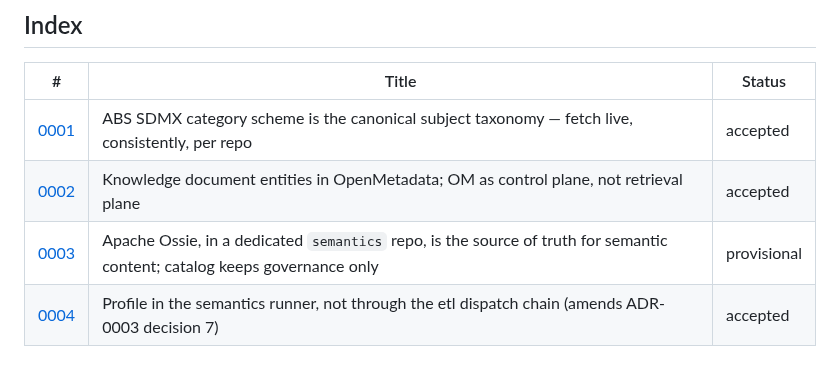
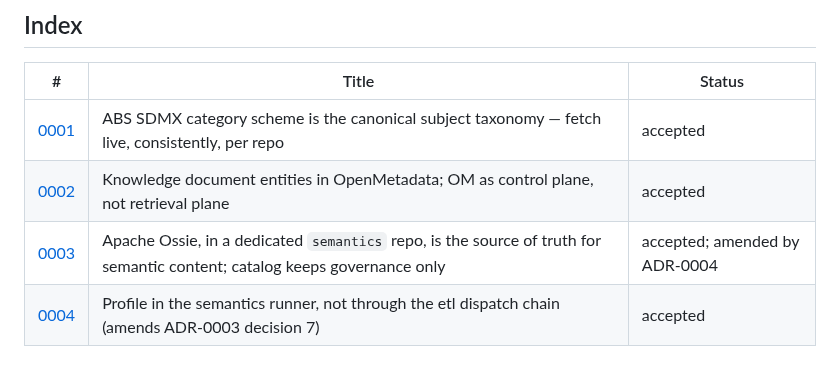
Before and after one commit to big-lake/.github, a Markdown page: documentation/adr/README.md, the part around the change. Drawn GitHub-style.

Commit message:
docs(adr): org ADR-0003 accepted (decision 7 amended by ADR-0004)

```diff
--- a/documentation/adr/README.md
+++ b/documentation/adr/README.md
@@ -61,5 +61,5 @@ they are not rules. Any ADR, `accepted` included, can be challenged:
 |---|---|---|
 | [0001](0001-abs-sdmx-canonical-subject-taxonomy.md) | ABS SDMX category scheme is the canonical subject taxonomy — fetch live, consistently, per repo | accepted |
 | [0002](0002-knowledge-document-entities-and-retrieval-plane-boundary.md) | Knowledge document entities in OpenMetadata; OM as control plane, not retrieval plane | accepted |
-| [0003](0003-ossie-semantic-layer-source-of-truth.md) | Apache Ossie, in a dedicated `semantics` repo, is the source of truth for semantic content; catalog keeps governance only | provisional |
+| [0003](0003-ossie-semantic-layer-source-of-truth.md) | Apache Ossie, in a dedicated `semantics` repo, is the source of truth for semantic content; catalog keeps governance only | accepted; amended by ADR-0004 |
 | [0004](0004-profile-in-the-semantics-runner.md) | Profile in the semantics runner, not through the etl dispatch chain (amends ADR-0003 decision 7) | accepted |
```
Also changed, not shown: documentation/adr/0003-ossie-semantic-layer-source-of-truth.md (+3 -3 lines), documentation/plans/ossie-semantic-layer.md (+1 -1 lines).
